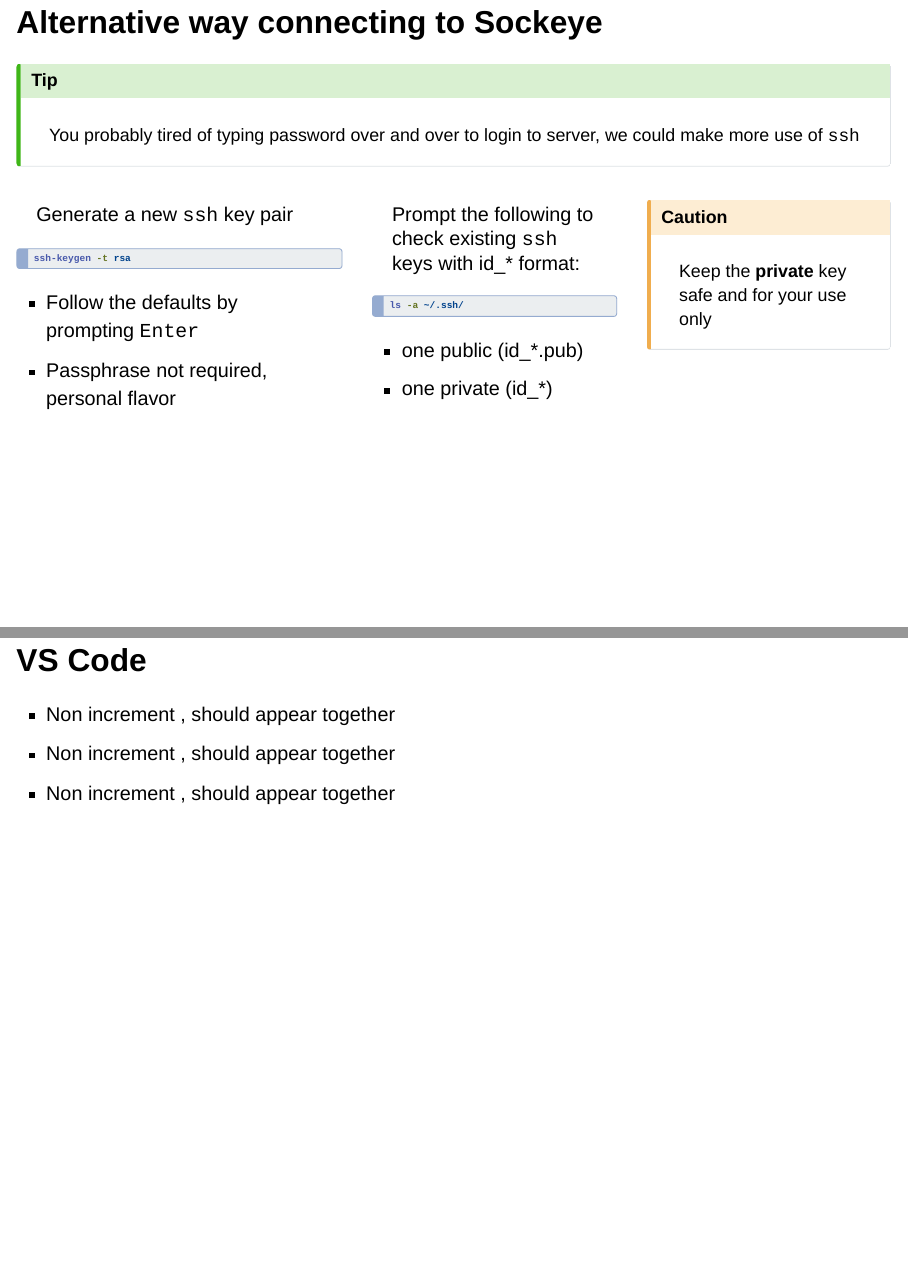
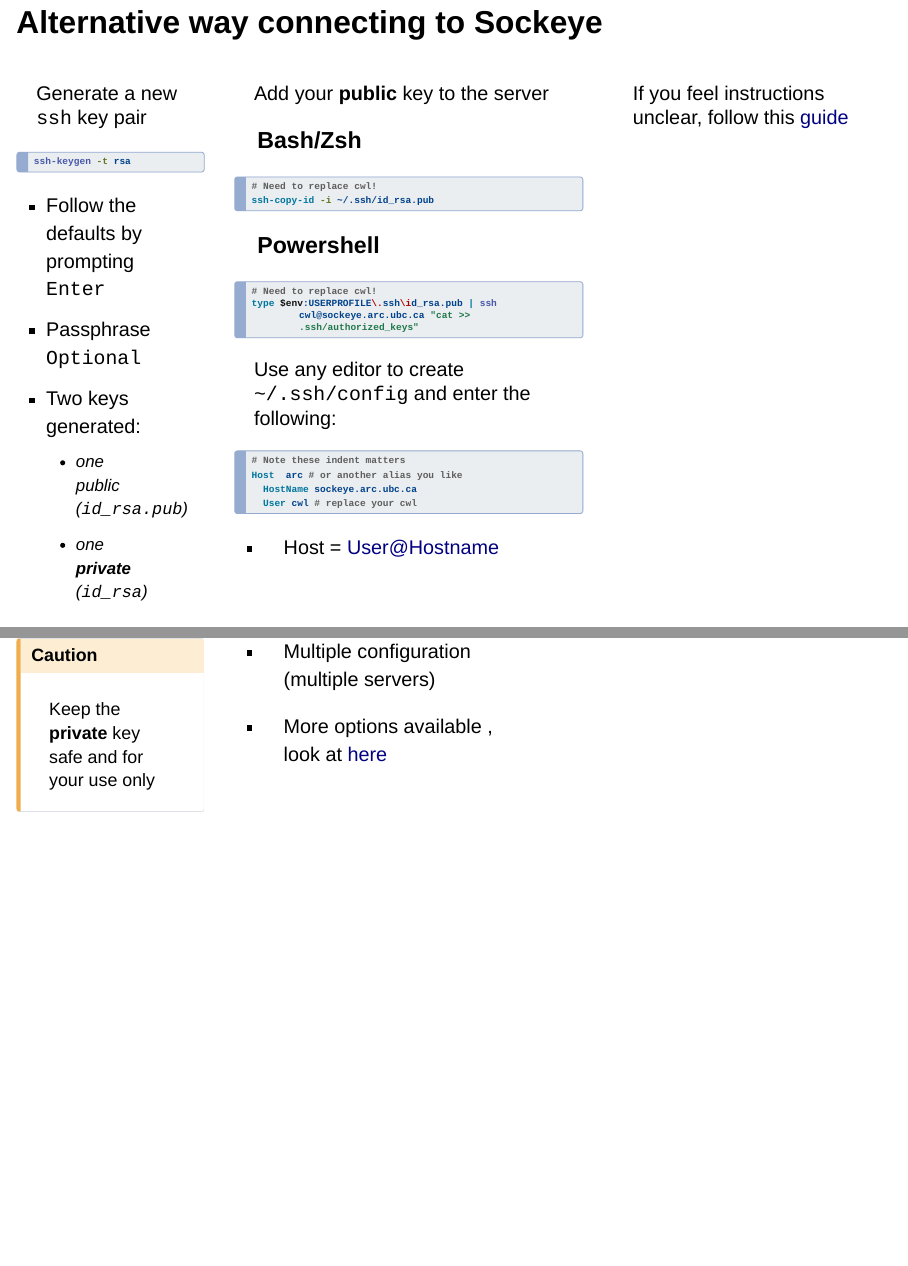
Before and after one commit to tonyliang19/arc-sockeye-quarto, a Quarto document (index.qmd): pages 6 and 7 of 10 before the commit and pages 7 and 8 of 12 after it, joined at a grey line. Rendered offline with R 4.5, knitr and Pandoc in place of Quarto, with nearby package versions; drawn as Slidy slides in place of the format the file asks for.

Commit message:
revised to connecting with ssh

````diff
--- a/index.qmd
+++ b/index.qmd
@@ -5,9 +5,10 @@
 data: 2023-09-27
 engine: knitr
 css:
-  - sockeye.css
+  - materials/sockeye.css
 format:
   revealjs:
+    #slide-level: 2
     slide-number: c/t
     embed-resources: true
     width: 1600
@@ -157,39 +174,84 @@
 ```
 
 - Follow the defaults by prompting `Enter`
-- Passphrase not required, personal flavor
+- Passphrase `Optional`
+- Two keys generated:
+  * one public (`id_rsa.pub`)
+  * one **private** (`id_rsa`)
 
-:::
-
-::: {.column width="30%"}
-
-Prompt the following to check existing `ssh` keys with id_* format:
-
-```{bash}
-#| include: true
-#| eval:  false
-#| echo:  true
-#| code-line-numbers: false
-ls -a ~/.ssh/
-```
-
-- one public (id_*.pub)
-- one private (id_*)
-
-:::
-
-::: {.column width="30%"}
+::: {.fragment .fade-up}
 
 ::: {.callout-caution}
-
 Keep the **private** key safe and for your use only
 
 :::
 
 :::
 
+:::
+
+::: {.column width="65%"}
+
+::: {.fragment .fade-left}
+
+Add your **public** key to the server
+
+::: {.panel-tabset}
+
+### Bash/Zsh
+
+```{bash}
+#| eval:  false
+#| echo: true
+#| code-line-numbers: "2"
+# Need to replace cwl!
+ssh-copy-id -i ~/.ssh/id_rsa.pub
+```
+
+### Powershell
+
+```{bash}
+#| eval:  false
+#| echo: true
+#| code-line-numbers: "2"
+# Need to replace cwl!
+type $env:USERPROFILE\.ssh\id_rsa.pub | ssh cwl@sockeye.arc.ubc.ca "cat >> .ssh/authorized_keys"
+```
+:::
+
+:::
+
+::: {.fragment .fade-up}
+
+Use any editor to create `~/.ssh/config` and enter the following:
+```{bash}
+#| eval:  false
+#| echo:  true
+#| code-line-numbers: "|2|3|4"
+# Note these indent matters
+Host  arc # or another alias you like
+  HostName sockeye.arc.ubc.ca
+  User cwl # replace your cwl
+```
+
+- Host = User@Hostname
+
+- Multiple configuration (multiple servers)
+
+- More options available , look at [here](https://www.ssh.com/academy/ssh/config)
+
+:::
+
+:::
+
+::: aside
+If you feel instructions unclear, follow this [guide](https://tonyliang19.github.io/arc-sockeye/#41)
+:::
+
+
 
 ::::
+
 
 
 ## VS Code
````
Also changed, not shown: index.qmd (32 more changed lines).
